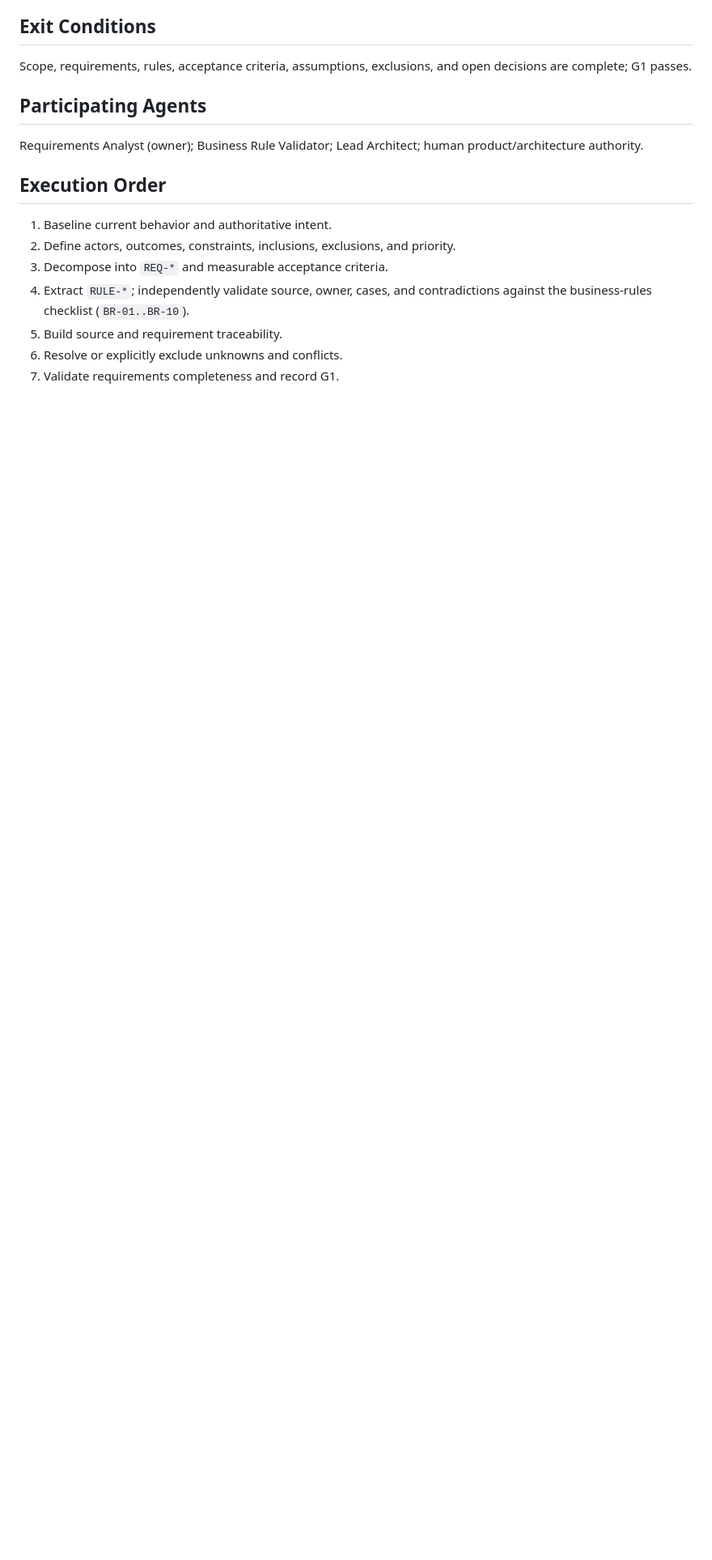
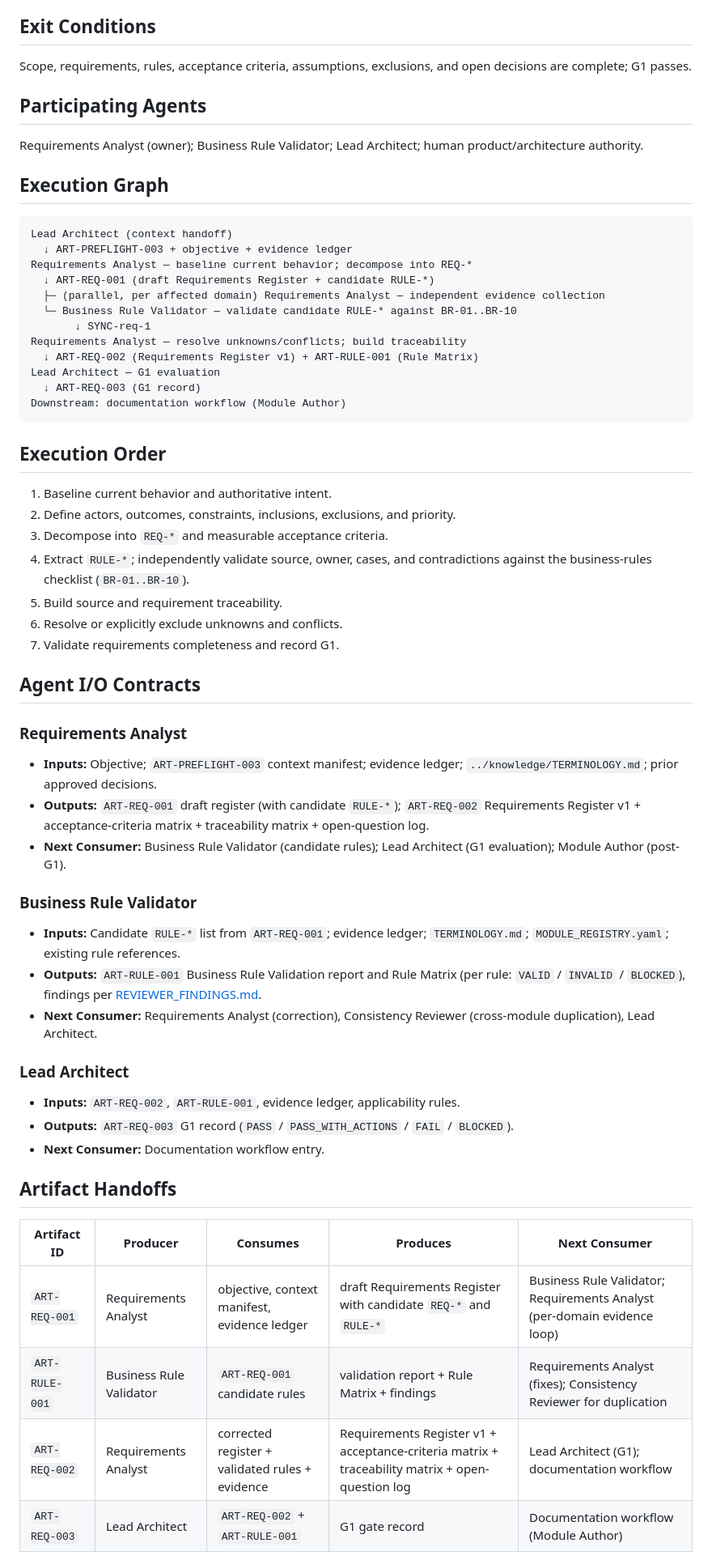
Before and after one commit to mayankk2101/Multi-Agent-Orchestration-Framework, a Markdown page: workflows/requirements.md, the part around one of its changes. Shown at 81% size. GitHub-like rendering; blank space fills up the shorter version.

````diff
--- a/workflows/requirements.md
+++ b/workflows/requirements.md
@@ -29,6 +29,23 @@ Scope, requirements, rules, acceptance criteria, assumptions, exclusions, and op
 
 Requirements Analyst (owner); Business Rule Validator; Lead Architect; human product/architecture authority.
 
+## Execution Graph
+
+```
+Lead Architect (context handoff)
+  ↓ ART-PREFLIGHT-003 + objective + evidence ledger
+Requirements Analyst — baseline current behavior; decompose into REQ-*
+  ↓ ART-REQ-001 (draft Requirements Register + candidate RULE-*)
+  ├─ (parallel, per affected domain) Requirements Analyst — independent evidence collection
+  └─ Business Rule Validator — validate candidate RULE-* against BR-01..BR-10
+       ↓ SYNC-req-1
+Requirements Analyst — resolve unknowns/conflicts; build traceability
+  ↓ ART-REQ-002 (Requirements Register v1) + ART-RULE-001 (Rule Matrix)
+Lead Architect — G1 evaluation
+  ↓ ART-REQ-003 (G1 record)
+Downstream: documentation workflow (Module Author)
+```
+
 ## Execution Order
 
 1. Baseline current behavior and authoritative intent.
@@ -39,3 +56,32 @@ Requirements Analyst (owner); Business Rule Validator; Lead Architect; human pro
 6. Resolve or explicitly exclude unknowns and conflicts.
 7. Validate requirements completeness and record G1.
 
+## Agent I/O Contracts
+
+### Requirements Analyst
+
+- **Inputs:** Objective; `ART-PREFLIGHT-003` context manifest; evidence ledger; `../knowledge/TERMINOLOGY.md`; prior approved decisions.
+- **Outputs:** `ART-REQ-001` draft register (with candidate `RULE-*`); `ART-REQ-002` Requirements Register v1 + acceptance-criteria matrix + traceability matrix + open-question log.
+- **Next Consumer:** Business Rule Validator (candidate rules); Lead Architect (G1 evaluation); Module Author (post-G1).
+
+### Business Rule Validator
+
+- **Inputs:** Candidate `RULE-*` list from `ART-REQ-001`; evidence ledger; `TERMINOLOGY.md`; `MODULE_REGISTRY.yaml`; existing rule references.
+- **Outputs:** `ART-RULE-001` Business Rule Validation report and Rule Matrix (per rule: `VALID` / `INVALID` / `BLOCKED`), findings per [REVIEWER_FINDINGS.md](../constitution/REVIEWER_FINDINGS.md).
+- **Next Consumer:** Requirements Analyst (correction), Consistency Reviewer (cross-module duplication), Lead Architect.
+
+### Lead Architect
+
+- **Inputs:** `ART-REQ-002`, `ART-RULE-001`, evidence ledger, applicability rules.
+- **Outputs:** `ART-REQ-003` G1 record (`PASS` / `PASS_WITH_ACTIONS` / `FAIL` / `BLOCKED`).
+- **Next Consumer:** Documentation workflow entry.
+
+## Artifact Handoffs
+
+| Artifact ID | Producer | Consumes | Produces | Next Consumer |
+|---|---|---|---|---|
+| `ART-REQ-001` | Requirements Analyst | objective, context manifest, evidence ledger | draft Requirements Register with candidate `REQ-*` and `RULE-*` | Business Rule Validator; Requirements Analyst (per-domain evidence loop) |
+| `ART-RULE-001` | Business Rule Validator | `ART-REQ-001` candidate rules | validation report + Rule Matrix + findings | Requirements Analyst (fixes); Consistency Reviewer for duplication |
+| `ART-REQ-002` | Requirements Analyst | corrected register + validated rules + evidence | Requirements Register v1 + acceptance-criteria matrix + traceability matrix + open-question log | Lead Architect (G1); documentation workflow |
+| `ART-REQ-003` | Lead Architect | `ART-REQ-002` + `ART-RULE-001` | G1 gate record | Documentation workflow (Module Author) |
+
````
Also changed, not shown: other parts of workflows/requirements.md (+37 -0 lines).
